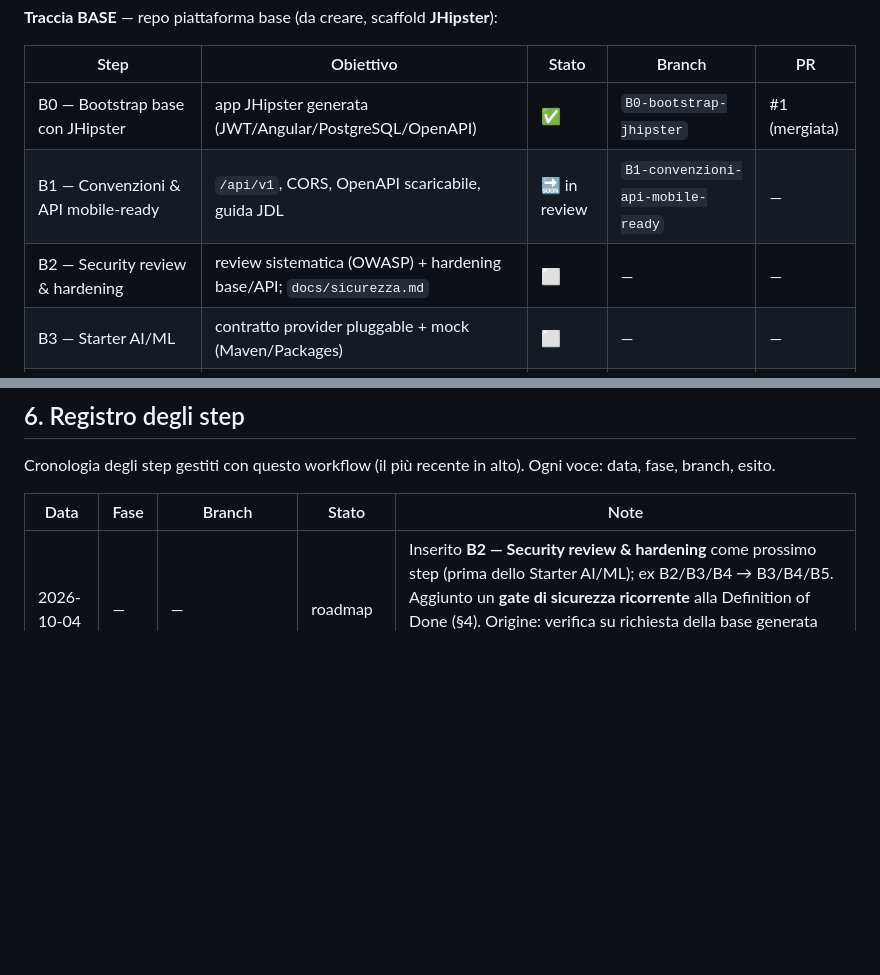
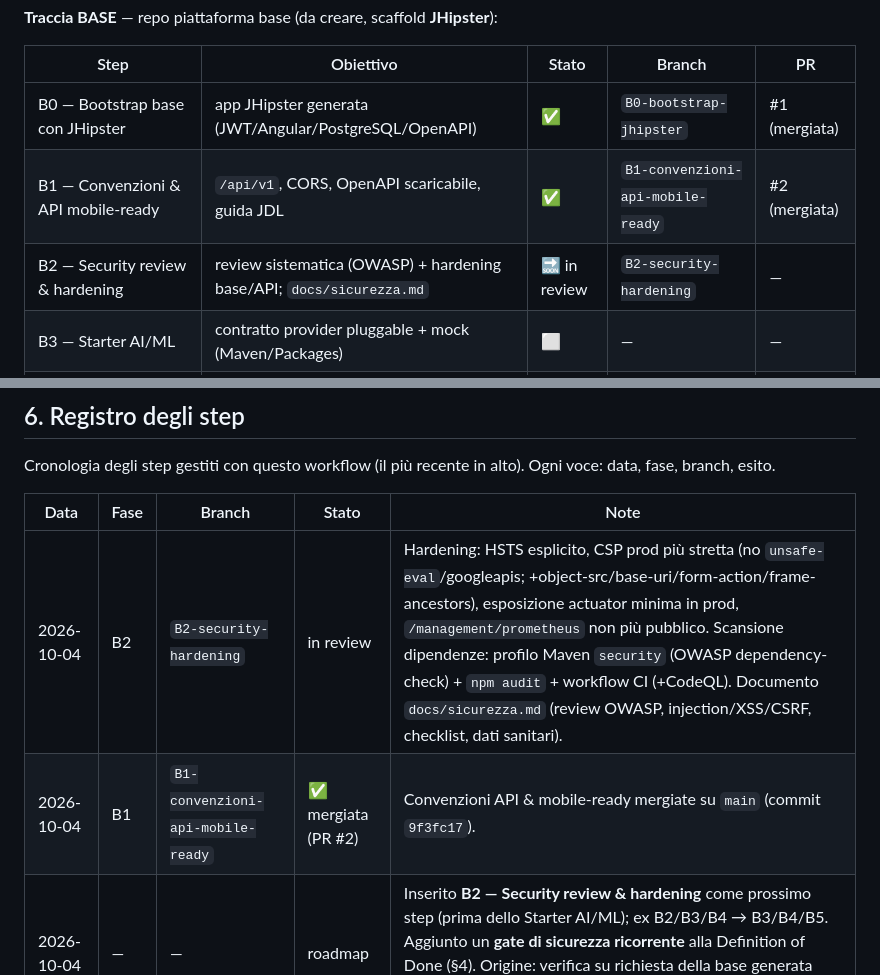
Before and after one commit to SalvatoreVallone/baseWebApp, a Markdown page: docs/sviluppo-autonomo.md, 2 parts joined by grey strips. GitHub-like rendering; blank space fills up the shorter version.

```diff
--- a/docs/sviluppo-autonomo.md
+++ b/docs/sviluppo-autonomo.md
@@ -49,8 +49,8 @@ Qui la vista combinata di avanzamento.
 | Step | Obiettivo | Stato | Branch | PR |
 |------|-----------|-------|--------|----|
 | B0 — Bootstrap base con JHipster | app JHipster generata (JWT/Angular/PostgreSQL/OpenAPI) | ✅ | `B0-bootstrap-jhipster` | #1 (mergiata) |
-| B1 — Convenzioni & API mobile-ready | `/api/v1`, CORS, OpenAPI scaricabile, guida JDL | 🔜 in review | `B1-convenzioni-api-mobile-ready` | — |
-| B2 — Security review & hardening | review sistematica (OWASP) + hardening base/API; `docs/sicurezza.md` | ⬜ | — | — |
+| B1 — Convenzioni & API mobile-ready | `/api/v1`, CORS, OpenAPI scaricabile, guida JDL | ✅ | `B1-convenzioni-api-mobile-ready` | #2 (mergiata) |
+| B2 — Security review & hardening | review sistematica (OWASP) + hardening base/API; `docs/sicurezza.md` | 🔜 in review | `B2-security-hardening` | — |
 | B3 — Starter AI/ML | contratto provider pluggable + mock (Maven/Packages) | ⬜ | — | — |
 | B4 — Blueprint deploy costo-zero | GraalVM native (opz.), free-tier, ML isolato | ⬜ | — | — |
 | B5 — Archetype/create-app | ricetta nuovo consumer (JDL + starter) | ⬜ | — | — |
@@ -190,6 +190,8 @@ branch, esito.
 
 | Data | Fase | Branch | Stato | Note |
 |------|------|--------|-------|------|
+| 2026-10-04 | B2 | `B2-security-hardening` | in review | Hardening: HSTS esplicito, CSP prod più stretta (no `unsafe-eval`/googleapis; +object-src/base-uri/form-action/frame-ancestors), esposizione actuator minima in prod, `/management/prometheus` non più pubblico. Scansione dipendenze: profilo Maven `security` (OWASP dependency-check) + `npm audit` + workflow CI (+CodeQL). Documento `docs/sicurezza.md` (review OWASP, injection/XSS/CSRF, checklist, dati sanitari). |
+| 2026-10-04 | B1 | `B1-convenzioni-api-mobile-ready` | ✅ mergiata (PR #2) | Convenzioni API & mobile-ready mergiate su `main` (commit `9f3fc17`). |
 | 2026-10-04 | — | — | roadmap | Inserito **B2 — Security review & hardening** come prossimo step (prima dello Starter AI/ML); ex B2/B3/B4 → B3/B4/B5. Aggiunto un **gate di sicurezza ricorrente** alla Definition of Done (§4). Origine: verifica su richiesta della base generata (SQLi: nessun rischio; CSRF: ok by design con JWT in header; XSS: baseline buona, CSP prod da irrigidire). |
 | 2026-10-04 | B1 | `B1-convenzioni-api-mobile-ready` | in review | Convenzioni API & mobile-ready: versioning `/api/v1` per l'API di dominio (marker `@ApiV1` + `ApiVersioningConfiguration`, additivo), endpoint di esempio `/api/v1/version` + slice test, CORS prod env-driven, blocco OpenAPI scaricabile, `docs/convenzioni-api.md` e `docs/guida-entita-jdl.md`. |
 | 2026-10-04 | B0 | `B0-bootstrap-jhipster` | ✅ mergiata (PR #1) | Scaffold JHipster della base mergiato su `main` (commit `b5ac744`). |
```
Also changed, not shown: docs/piattaforma-base.md (+2 -2 lines), docs/sicurezza.md (added, +139 -0 lines).
